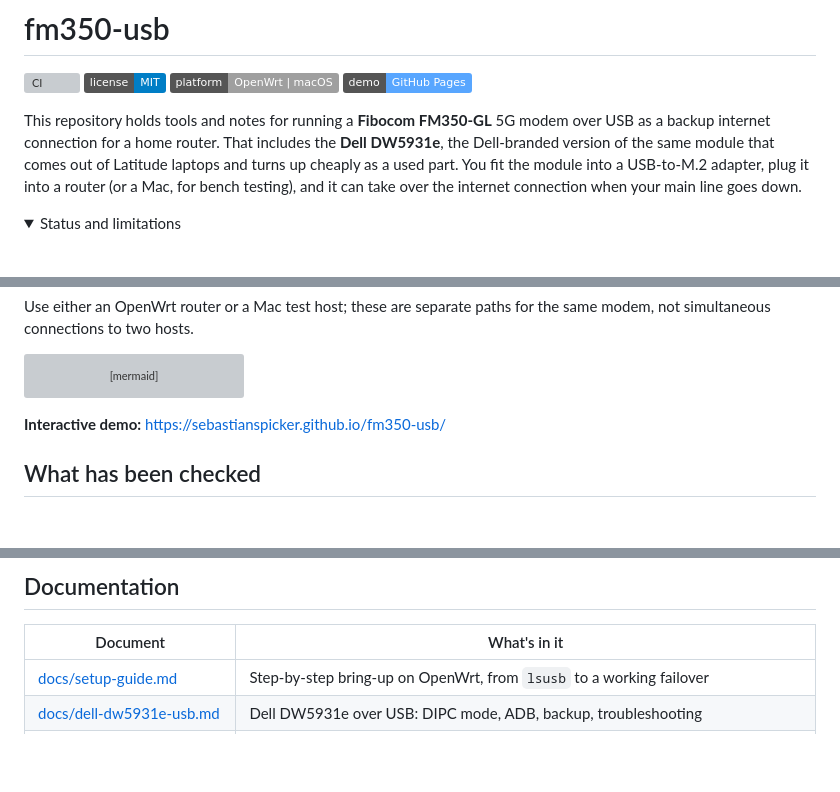
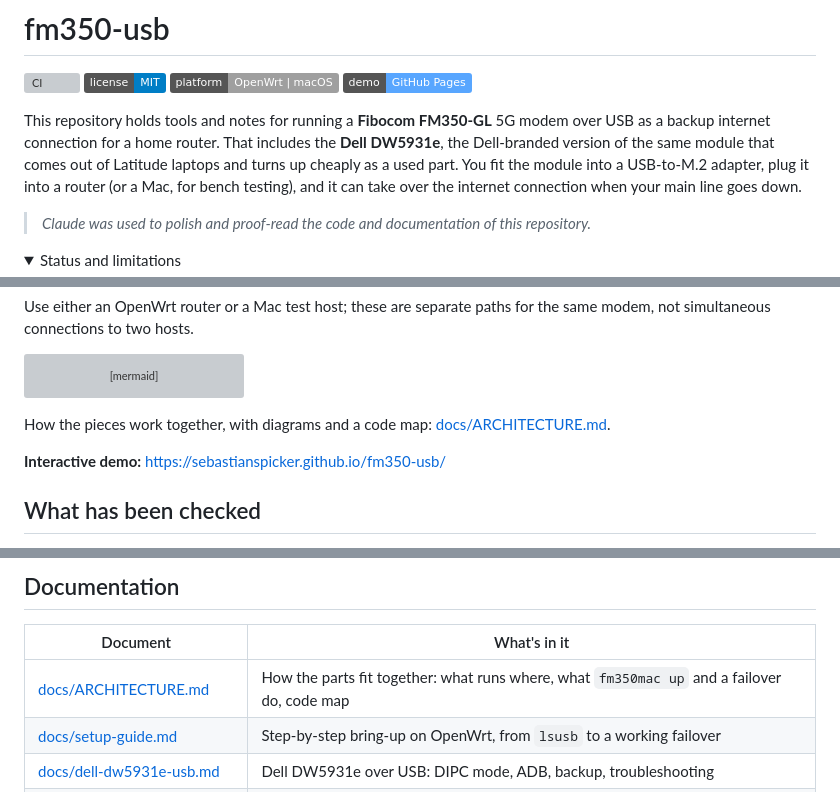
Before and after one commit to sebastianspicker/fm350-usb, a Markdown page: README.md, 3 parts joined by grey strips. Drawn GitHub-style; folded sections open; badges without logos; blank space fills up the shorter version; grey boxes are pictures that could not be loaded.

````diff
--- a/README.md
+++ b/README.md
@@ -6,6 +6,8 @@
 [![Demo](https://img.shields.io/badge/demo-GitHub%20Pages-58a6ff.svg)](https://sebastianspicker.github.io/fm350-usb/)
 
 This repository holds tools and notes for running a **Fibocom FM350-GL** 5G modem over USB as a backup internet connection for a home router. That includes the **Dell DW5931e**, the Dell-branded version of the same module that comes out of Latitude laptops and turns up cheaply as a used part. You fit the module into a USB-to-M.2 adapter, plug it into a router (or a Mac, for bench testing), and it can take over the internet connection when your main line goes down.
+
+> _Claude was used to polish and proof-read the code and documentation of this repository._
 
 <details>
 <summary>Status and limitations</summary>
@@ -40,6 +42,8 @@ flowchart LR
   A -->|USB| D[Mac running fm350mac]
   D --> E[Local utun interface]
 ```
+
+How the pieces work together, with diagrams and a code map: [docs/ARCHITECTURE.md](docs/ARCHITECTURE.md).
 
 **Interactive demo:** https://sebastianspicker.github.io/fm350-usb/
 
@@ -182,6 +186,7 @@ Specs, power budget and band support are in [docs/hardware.md](docs/hardware.md)
 
 | Document | What's in it |
 |---|---|
+| [docs/ARCHITECTURE.md](docs/ARCHITECTURE.md) | How the parts fit together: what runs where, what `fm350mac up` and a failover do, code map |
 | [docs/setup-guide.md](docs/setup-guide.md) | Step-by-step bring-up on OpenWrt, from `lsusb` to a working failover |
 | [docs/dell-dw5931e-usb.md](docs/dell-dw5931e-usb.md) | Dell DW5931e over USB: DIPC mode, ADB, backup, troubleshooting |
 | [docs/diagnostics.md](docs/diagnostics.md) | `tools/fm350_diag.py`: automatic diagnostics in stages, from read-only to the changes we tested, with safety notes |
````
Also changed, not shown: docs/ARCHITECTURE.md (added, +353 -0 lines).
